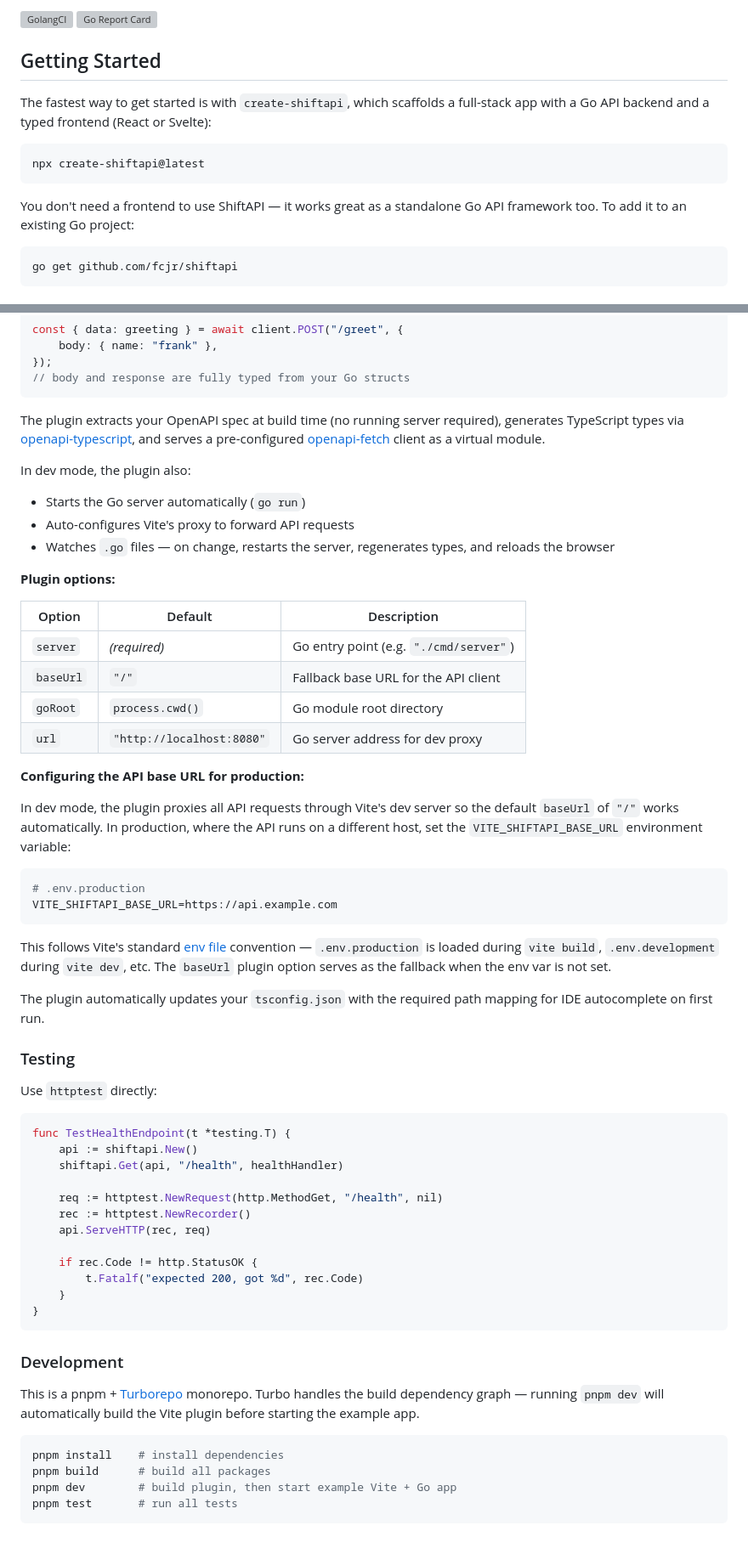
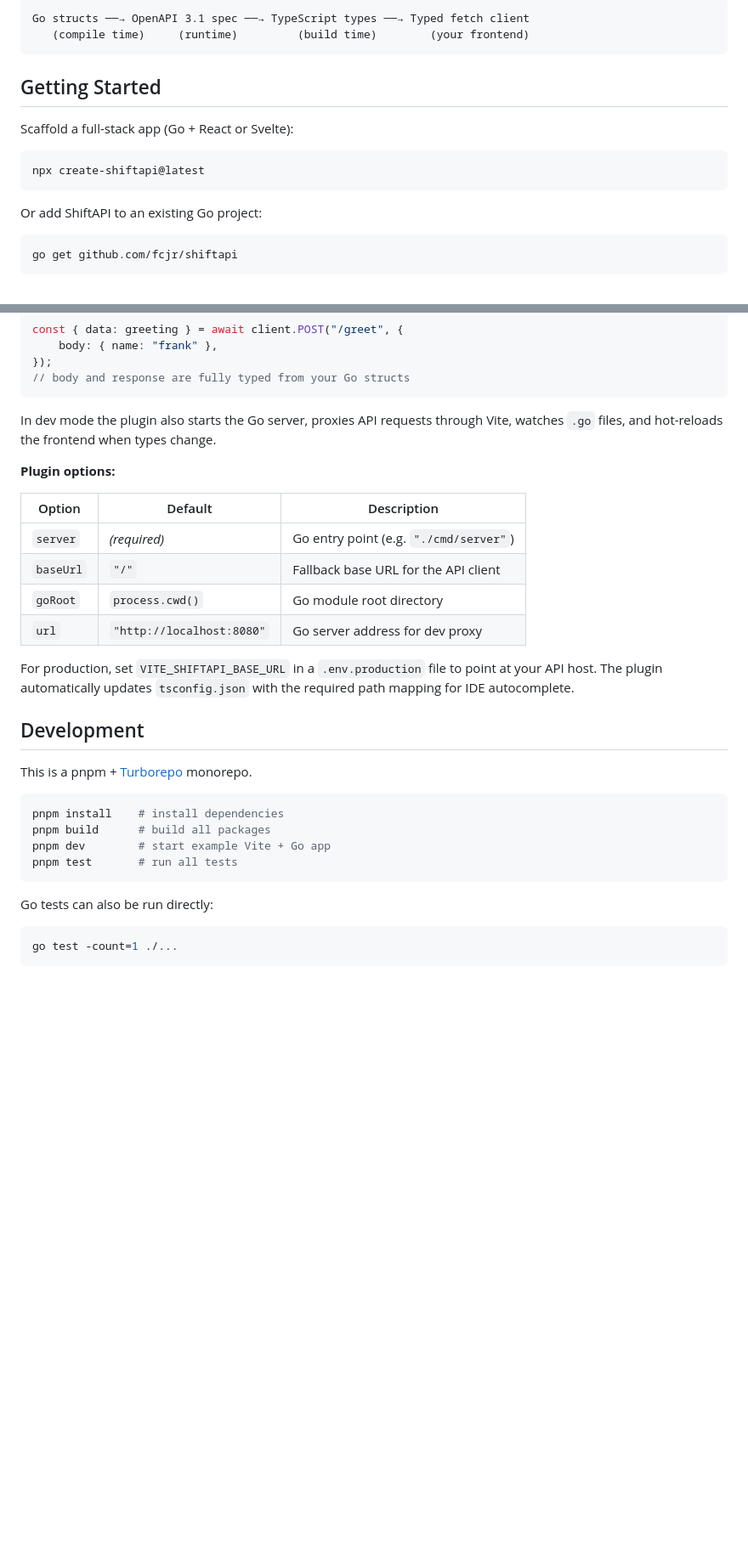
Before and after one commit to fcjr/shiftapi, a Markdown page: README.md, 2 parts joined by grey strips. Shown at 85% size. GitHub-like rendering; blank space fills up the shorter version; grey boxes are pictures that could not be loaded.

````diff
--- a/README.md
+++ b/README.md
@@ -11,17 +18,18 @@ Inspired by the simplicity of [FastAPI](https://github.com/tiangolo/fastapi).
 
-<!-- [![GitHub release (latest by date)][release-img]][release] -->
-[![GolangCI][golangci-lint-img]][golangci-lint]
-[![Go Report Card][report-card-img]][report-card]
+```
+Go structs ──→ OpenAPI 3.1 spec ──→ TypeScript types ──→ Typed fetch client
+   (compile time)     (runtime)         (build time)        (your frontend)
+```
 
 ## Getting Started
 
-The fastest way to get started is with `create-shiftapi`, which scaffolds a full-stack app with a Go API backend and a typed frontend (React or Svelte):
+Scaffold a full-stack app (Go + React or Svelte):
 
 ```sh
 npx create-shiftapi@latest
 ```
 
-You don't need a frontend to use ShiftAPI — it works great as a standalone Go API framework too. To add it to an existing Go project:
+Or add ShiftAPI to an existing Go project:
 
 ```sh
 go get github.com/fcjr/shiftapi
@@ -235,12 +197,7 @@ const { data: greeting } = await client.POST("/greet", {
 // body and response are fully typed from your Go structs
 ```
 
-The plugin extracts your OpenAPI spec at build time (no running server required), generates TypeScript types via [openapi-typescript](https://github.com/openapi-ts/openapi-typescript), and serves a pre-configured [openapi-fetch](https://github.com/openapi-ts/openapi-typescript/tree/main/packages/openapi-fetch) client as a virtual module.
-
-In dev mode, the plugin also:
-- Starts the Go server automatically (`go run`)
-- Auto-configures Vite's proxy to forward API requests
-- Watches `.go` files — on change, restarts the server, regenerates types, and reloads the browser
+In dev mode the plugin also starts the Go server, proxies API requests through Vite, watches `.go` files, and hot-reloads the frontend when types change.
 
 **Plugin options:**
 
@@ -251,52 +208,21 @@ In dev mode, the plugin also:
 | `goRoot` | `process.cwd()` | Go module root directory |
 | `url` | `"http://localhost:8080"` | Go server address for dev proxy |
 
-**Configuring the API base URL for production:**
+For production, set `VITE_SHIFTAPI_BASE_URL` in a `.env.production` file to point at your API host. The plugin automatically updates `tsconfig.json` with the required path mapping for IDE autocomplete.
 
-In dev mode, the plugin proxies all API requests through Vite's dev server so the default `baseUrl` of `"/"` works automatically. In production, where the API runs on a different host, set the `VITE_SHIFTAPI_BASE_URL` environment variable:
+## Development
 
-```bash
-# .env.production
-VITE_SHIFTAPI_BASE_URL=https://api.example.com
-```
-
-This follows Vite's standard [env file](https://vite.dev/guide/env-and-mode) convention — `.env.production` is loaded during `vite build`, `.env.development` during `vite dev`, etc. The `baseUrl` plugin option serves as the fallback when the env var is not set.
-
-The plugin automatically updates your `tsconfig.json` with the required path mapping for IDE autocomplete on first run.
-
-### Testing
-
-Use `httptest` directly:
-
-```go
-func TestHealthEndpoint(t *testing.T) {
-    api := shiftapi.New()
-    shiftapi.Get(api, "/health", healthHandler)
-
-    req := httptest.NewRequest(http.MethodGet, "/health", nil)
-    rec := httptest.NewRecorder()
-    api.ServeHTTP(rec, req)
-
-    if rec.Code != http.StatusOK {
-        t.Fatalf("expected 200, got %d", rec.Code)
-    }
-}
-```
-
-### Development
-
-This is a pnpm + [Turborepo](https://turbo.build) monorepo. Turbo handles the build dependency graph — running `pnpm dev` will automatically build the Vite plugin before starting the example app.
+This is a pnpm + [Turborepo](https://turbo.build) monorepo.
 
 ```bash
 pnpm install    # install dependencies
 pnpm build      # build all packages
-pnpm dev        # build plugin, then start example Vite + Go app
+pnpm dev        # start example Vite + Go app
 pnpm test       # run all tests
 ```
 
-[release-img]: https://img.shields.io/github/v/release/fcjr/shiftapi
-[release]: https://github.com/fcjr/shiftapi/releases
-[golangci-lint-img]: https://github.com/fcjr/shiftapi/workflows/go-lint/badge.svg
-[golangci-lint]: https://github.com/fcjr/shiftapi/actions?query=workflow%3Ago-lint
-[report-card-img]: https://goreportcard.com/badge/github.com/fcjr/shiftapi
-[report-card]: https://goreportcard.com/report/github.com/fcjr/shiftapi
+Go tests can also be run directly:
+
+```bash
+go test -count=1 ./...
+```
````
Also changed, not shown: other parts of README.md (+44 -83 lines).
